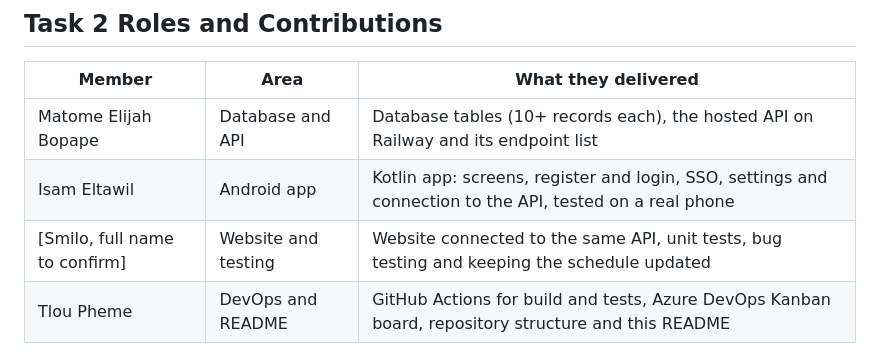
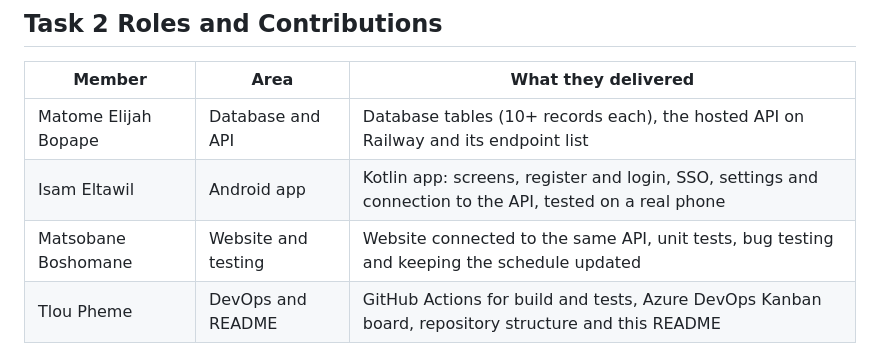
Before and after one commit to ElijahBopape/the-bakery-management-system, a Markdown page: README.md, the part around the change. Drawn GitHub-style.

Commit message:
Add Smilo's name to Task 2 roles table

```diff
--- a/README.md
+++ b/README.md
@@ -135,7 +135,7 @@ Project documentation includes:
 | --------------------------- | -------------------- | -------------------------------------------------------------------------------------------------------------------- |
 | Matome Elijah Bopape        | Database and API     | Database tables (10+ records each), the hosted API on Railway and its endpoint list                                  |
 | Isam Eltawil                | Android app          | Kotlin app: screens, register and login, SSO, settings and connection to the API, tested on a real phone             |
-| [Smilo, full name to confirm] | Website and testing | Website connected to the same API, unit tests, bug testing and keeping the schedule updated                          |
+| Matsobane Boshomane         | Website and testing | Website connected to the same API, unit tests, bug testing and keeping the schedule updated                          |
 | Tlou Pheme                  | DevOps and README    | GitHub Actions for build and tests, Azure DevOps Kanban board, repository structure and this README                 |
 
 Check-in schedule: the next check-in is Fri 9 Oct, when login, SSO and the main screens should work against the live API.
```
